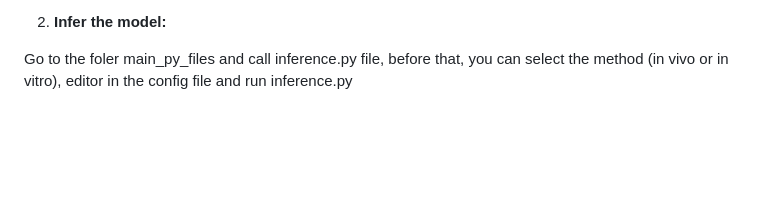
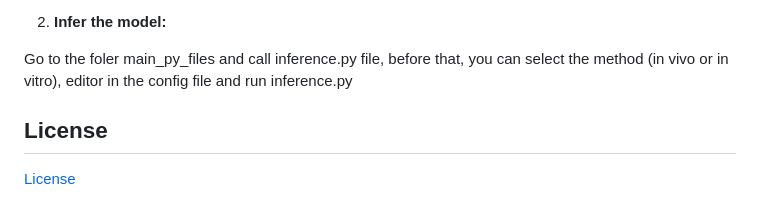
Before and after one commit to uzh-dqbm-cmi/BEDICT-V2, a Markdown page: README.md, the part around the change. Drawn GitHub-style; blank space fills up the shorter version.

Commit message:
Update README.md
added link to license.

```diff
--- a/README.md
+++ b/README.md
@@ -120,3 +120,6 @@ Go to the foler main_py_files and call inference.py file, before that, you can s
 2.  **Infer the model:**
 
 Go to the foler main_py_files and call inference.py file, before that, you can select the method (in vivo or in vitro), editor in the config file and run inference.py
+
+## License
+[License](LICENSE)
```
